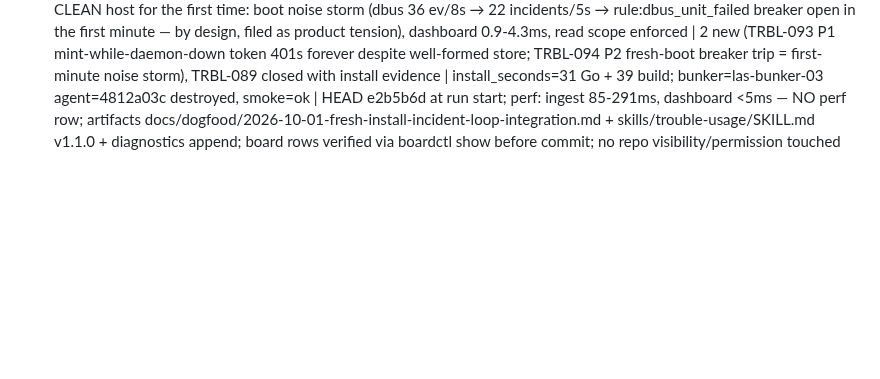
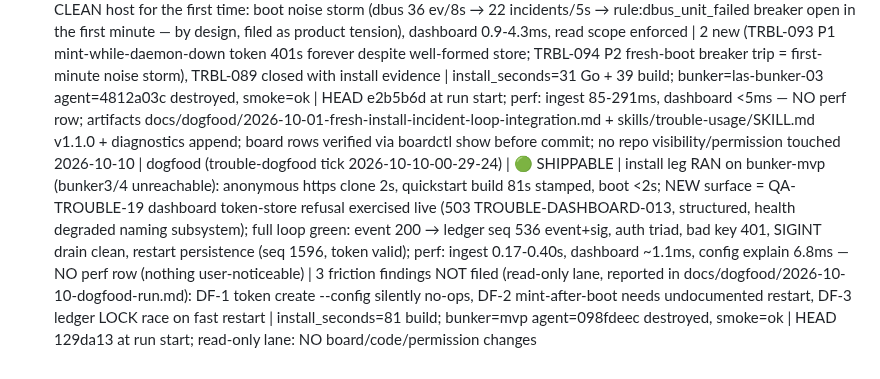
Before and after one commit to trouble-agent/trouble, a Markdown page: .coding-hermes/dogfood-log.md, the part around the change. Rendered like a GitHub page; blank space fills up the shorter version.

Commit message:
dogfood: trouble 2026-10-10 SHIPPABLE — QA-TROUBLE-19 refusal verified live on fresh bunker install

```diff
--- a/.coding-hermes/dogfood-log.md
+++ b/.coding-hermes/dogfood-log.md
@@ -145,3 +145,4 @@ Verdict: CONDITIONAL-PASS (local daemon surface exercised; install-bunker leg SK
 ### Scratch state
 - /tmp/dogfood-trouble-0928, ~/.config/trouble-dogfood-0928, ~/.local/state/trouble-dogfood-0928 removed at end of tick.
 2026-10-01 | dogfood (target trouble-dogfood → repo ~/trouble, tick 2026-10-01-17-02-42) | 🟢 SHIPPABLE | fresh-machine install leg RAN (closed the 09-28 skip TRBL-089): bundle transfer → Go 1.26.5 31s → make bin 39s stamped e2b5b6d → quickstart config → healthy <1s → first event 200 cold 291ms → ledger proof (4 identical events → 1 event + 4 group records one sig) → bad key 401 → clean stop → restart persistence OK; incident/dashboard loop on a CLEAN host for the first time: boot noise storm (dbus 36 ev/8s → 22 incidents/5s → rule:dbus_unit_failed breaker open in the first minute — by design, filed as product tension), dashboard 0.9-4.3ms, read scope enforced | 2 new (TRBL-093 P1 mint-while-daemon-down token 401s forever despite well-formed store; TRBL-094 P2 fresh-boot breaker trip = first-minute noise storm), TRBL-089 closed with install evidence | install_seconds=31 Go + 39 build; bunker=las-bunker-03 agent=4812a03c destroyed, smoke=ok | HEAD e2b5b6d at run start; perf: ingest 85-291ms, dashboard <5ms — NO perf row; artifacts docs/dogfood/2026-10-01-fresh-install-incident-loop-integration.md + skills/trouble-usage/SKILL.md v1.1.0 + diagnostics append; board rows verified via boardctl show before commit; no repo visibility/permission touched
+2026-10-10 | dogfood (trouble-dogfood tick 2026-10-10-00-29-24) | 🟢 SHIPPABLE | install leg RAN on bunker-mvp (bunker3/4 unreachable): anonymous https clone 2s, quickstart build 81s stamped, boot <2s; NEW surface = QA-TROUBLE-19 dashboard token-store refusal exercised live (503 TROUBLE-DASHBOARD-013, structured, health degraded naming subsystem); full loop green: event 200 → ledger seq 536 event+sig, auth triad, bad key 401, SIGINT drain clean, restart persistence (seq 1596, token valid); perf: ingest 0.17-0.40s, dashboard ~1.1ms, config explain 6.8ms — NO perf row (nothing user-noticeable) | 3 friction findings NOT filed (read-only lane, reported in docs/dogfood/2026-10-10-dogfood-run.md): DF-1 token create --config silently no-ops, DF-2 mint-after-boot needs undocumented restart, DF-3 ledger LOCK race on fast restart | install_seconds=81 build; bunker=mvp agent=098fdeec destroyed, smoke=ok | HEAD 129da13 at run start; read-only lane: NO board/code/permission changes
```
Also changed, not shown: docs/dogfood/2026-10-10-dogfood-run.md (added, +41 -0 lines).
